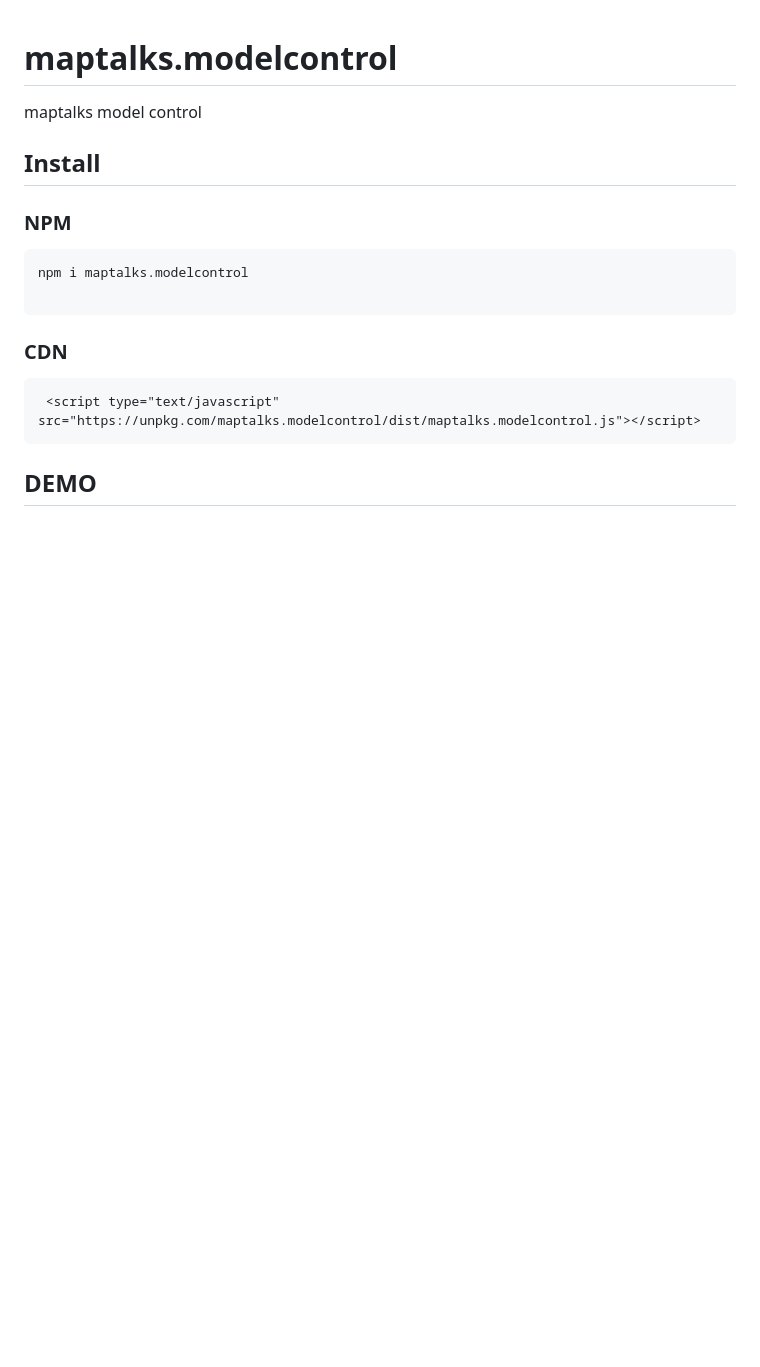
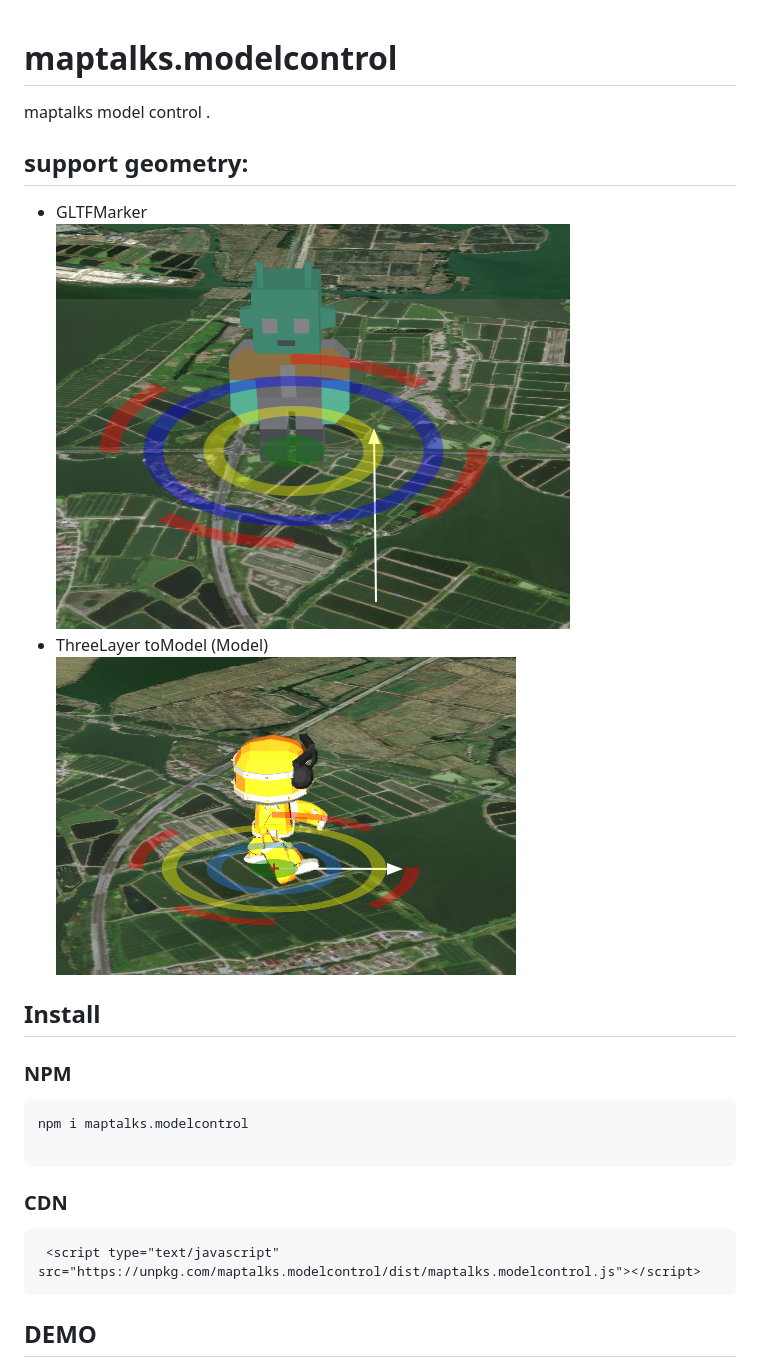
Before and after one commit to deyihu/maptalks.modelcontrol, a Markdown page: README.md, the part around the change. Rendered like a GitHub page; pictures changed too: images/1.png (added), images/2.png (added); blank space fills up the shorter version.

```diff
--- a/README.md
+++ b/README.md
@@ -1,6 +1,11 @@
 # maptalks.modelcontrol
 
-maptalks model control
+maptalks model control .
+## support geometry:
+- GLTFMarker
+![](./images/1.png)
+- ThreeLayer toModel (Model)
+![](./images/2.png)
 
 ## Install
 
```
